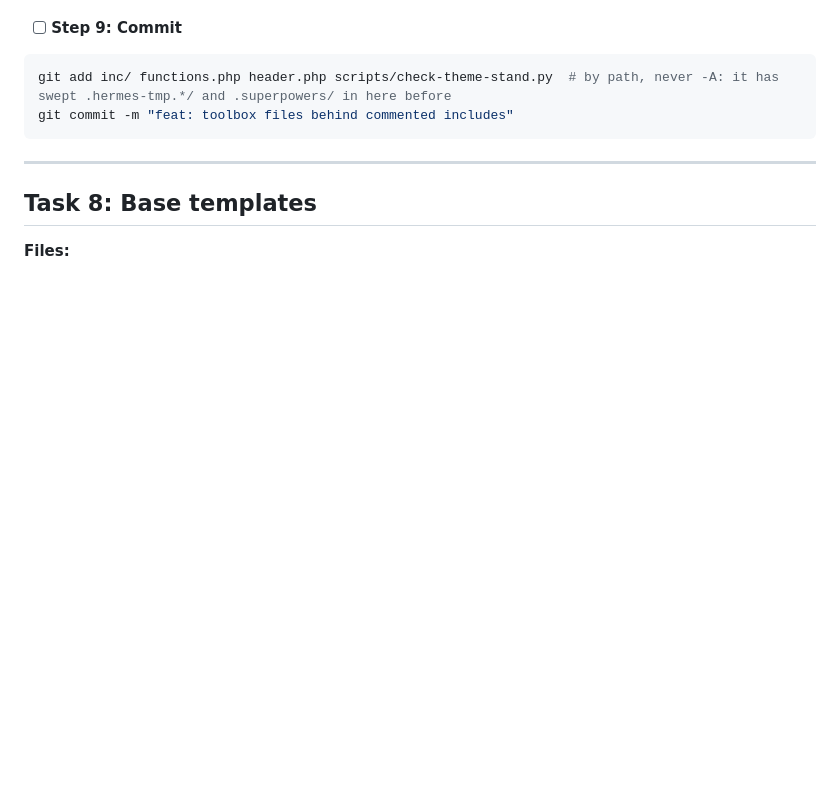
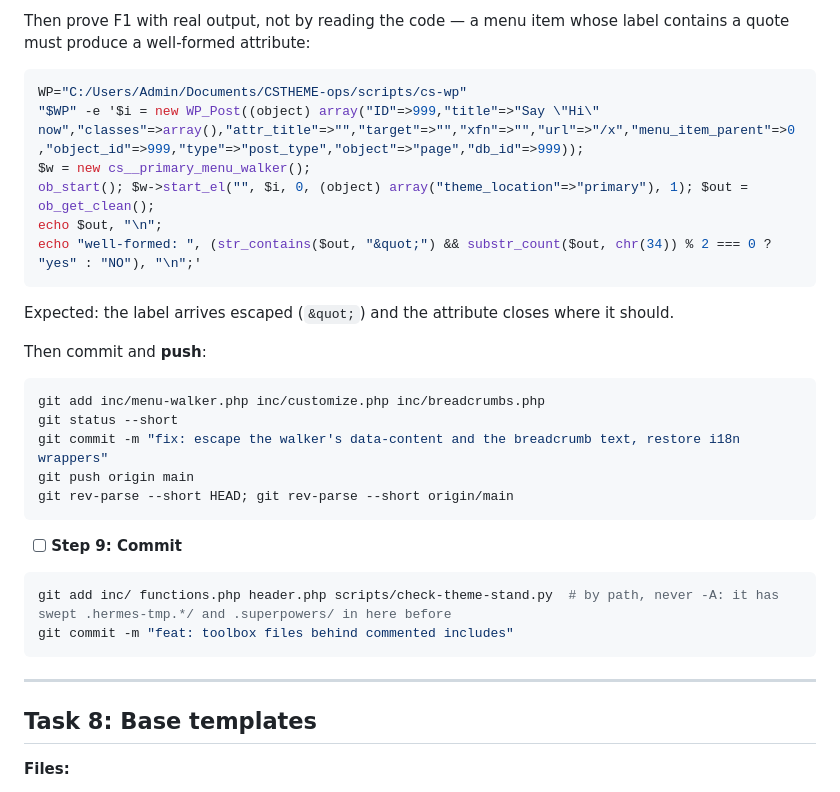
Before and after one commit to LuKiDar/cs_w_000_starter-v4, a Markdown page: docs/plans/2026-10-01-cs-wp-starter-v4-foundation.md, the part around one of its changes. Rendered like a GitHub page; blank space fills up the shorter version.

````diff
--- a/docs/plans/2026-10-01-cs-wp-starter-v4-foundation.md
+++ b/docs/plans/2026-10-01-cs-wp-starter-v4-foundation.md
@@ -2796,3 +2847,26 @@ Move the file, do not comment the include. `git checkout -- functions.php` is al
+Then prove F1 with real output, not by reading the code — a menu item whose label contains a quote must produce a well-formed attribute:
+
+```bash
+WP="C:/Users/Admin/Documents/CSTHEME-ops/scripts/cs-wp"
+"$WP" -e '$i = new WP_Post((object) array("ID"=>999,"title"=>"Say \"Hi\" now","classes"=>array(),"attr_title"=>"","target"=>"","xfn"=>"","url"=>"/x","menu_item_parent"=>0,"object_id"=>999,"type"=>"post_type","object"=>"page","db_id"=>999));
+$w = new cs__primary_menu_walker();
+ob_start(); $w->start_el("", $i, 0, (object) array("theme_location"=>"primary"), 1); $out = ob_get_clean();
+echo $out, "\n";
+echo "well-formed: ", (str_contains($out, "&quot;") && substr_count($out, chr(34)) % 2 === 0 ? "yes" : "NO"), "\n";'
+```
+
+Expected: the label arrives escaped (`&quot;`) and the attribute closes where it should.
+
+Then commit and **push**:
+
+```bash
+git add inc/menu-walker.php inc/customize.php inc/breadcrumbs.php
+git status --short
+git commit -m "fix: escape the walker's data-content and the breadcrumb text, restore i18n wrappers"
+git push origin main
+git rev-parse --short HEAD; git rev-parse --short origin/main
+```
+
 - [ ] **Step 9: Commit**
 
 ```bash
````
Also changed, not shown: other parts of docs/plans/2026-10-01-cs-wp-starter-v4-foundation.md (+51 -0 lines).
